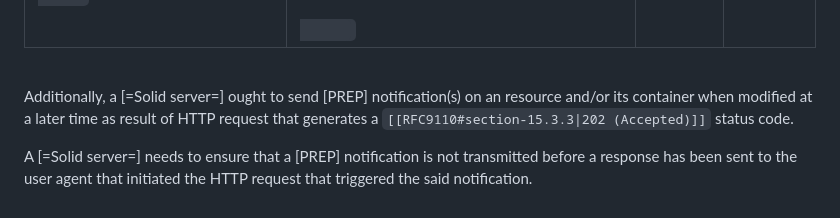
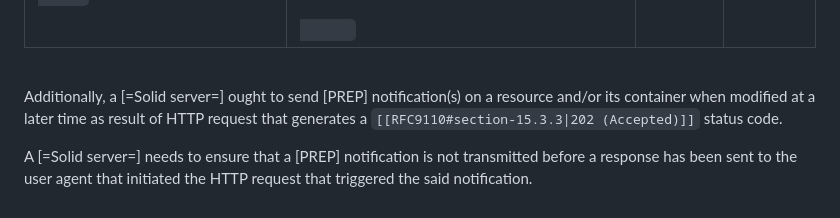
Before and after one commit to solid/solid-prep, a Markdown page: src/sections/triggers.md, the part around the change. Rendered like a GitHub page.

Commit message:
typo: fix article in Triggers
Co-authored-by: Joachim Van Herwegen <joachimvh@gmail.com>

```diff
--- a/src/sections/triggers.md
+++ b/src/sections/triggers.md
@@ -67,7 +67,7 @@ A [=Solid server=] MUST NOT transmit a [PREP] notification before the resource h
   </table>
   <br/>
 
-  <p>Additionally, a [=Solid server=] ought to send [PREP] notification(s) on an resource and/or its container when modified at a later time as result of HTTP request that generates a <code>[[RFC9110#section-15.3.3|202 (Accepted)]]</code> status code.
+  <p>Additionally, a [=Solid server=] ought to send [PREP] notification(s) on a resource and/or its container when modified at a later time as result of HTTP request that generates a <code>[[RFC9110#section-15.3.3|202 (Accepted)]]</code> status code.
 
   <p>A [=Solid server=] needs to ensure that a [PREP] notification is not transmitted before a response has been sent to the user agent that initiated the HTTP request that triggered the said notification.
 
```
